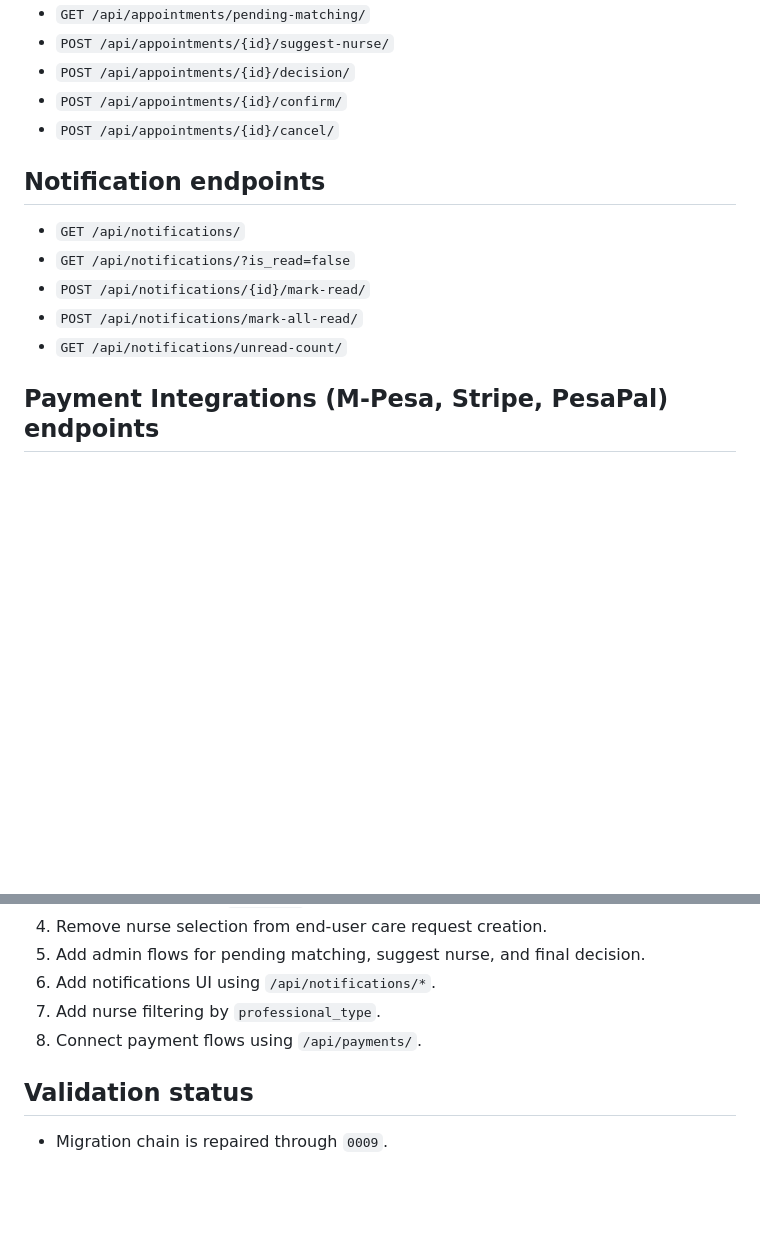
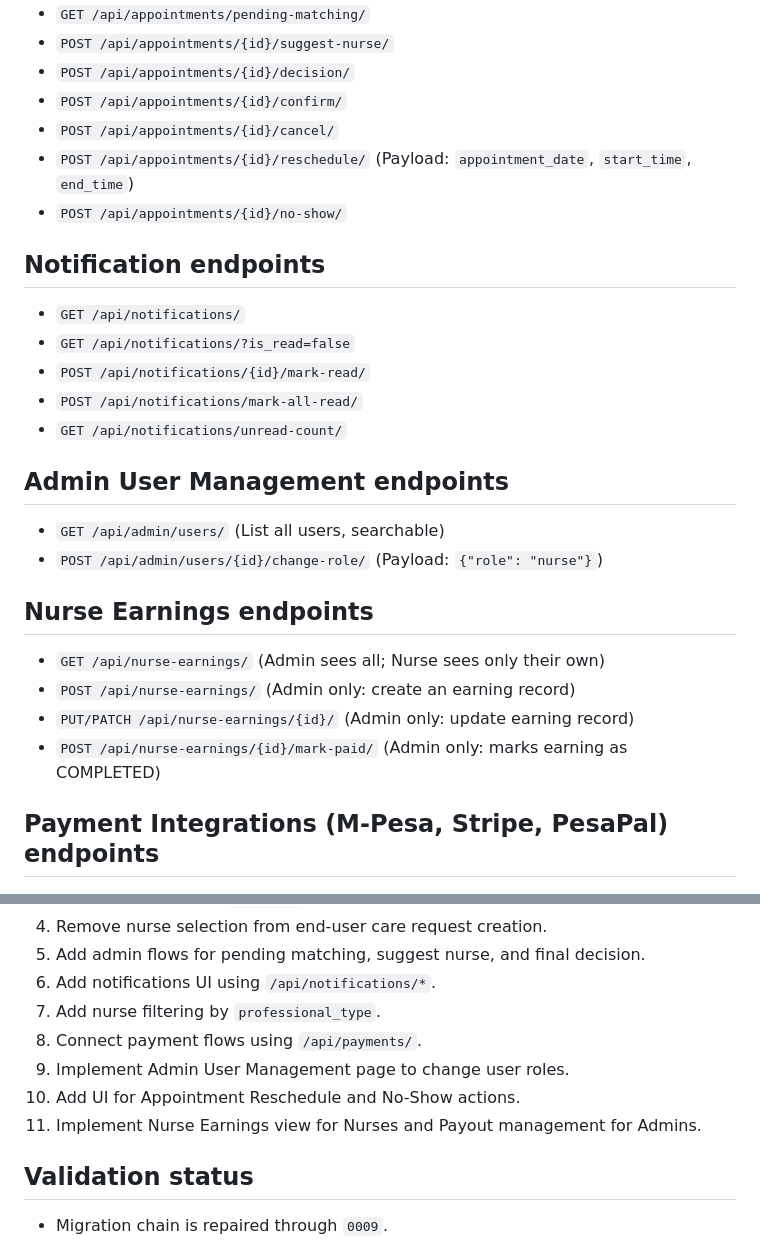
Before and after one commit to zoeaika/jamii-aide-backend, a Markdown page: frontend_handoff_backend_changes.md, 2 parts joined by grey strips. Rendered like a GitHub page; blank space fills up the shorter version.

Commit message:
Add new appointment management and admin user management endpoints; enhance nurse earnings functionality

```diff
--- a/frontend_handoff_backend_changes.md
+++ b/frontend_handoff_backend_changes.md
@@ -143,6 +144,8 @@ If you use the Django-rendered auth pages directly, these routes already exist:
 - `POST /api/appointments/{id}/decision/`
 - `POST /api/appointments/{id}/confirm/`
 - `POST /api/appointments/{id}/cancel/`
+- `POST /api/appointments/{id}/reschedule/` (Payload: `appointment_date`, `start_time`, `end_time`)
+- `POST /api/appointments/{id}/no-show/`
 
 ## Notification endpoints
 
@@ -151,6 +154,18 @@ If you use the Django-rendered auth pages directly, these routes already exist:
 - `POST /api/notifications/{id}/mark-read/`
 - `POST /api/notifications/mark-all-read/`
 - `GET /api/notifications/unread-count/`
+
+## Admin User Management endpoints
+
+- `GET /api/admin/users/` (List all users, searchable)
+- `POST /api/admin/users/{id}/change-role/` (Payload: `{"role": "nurse"}`)
+
+## Nurse Earnings endpoints
+
+- `GET /api/nurse-earnings/` (Admin sees all; Nurse sees only their own)
+- `POST /api/nurse-earnings/` (Admin only: create an earning record)
+- `PUT/PATCH /api/nurse-earnings/{id}/` (Admin only: update earning record)
+- `POST /api/nurse-earnings/{id}/mark-paid/` (Admin only: marks earning as COMPLETED)
 
 ## Payment Integrations (M-Pesa, Stripe, PesaPal) endpoints
 
@@ -195,6 +211,9 @@ Filtering:
 6. Add notifications UI using `/api/notifications/*`.
 7. Add nurse filtering by `professional_type`.
 8. Connect payment flows using `/api/payments/`.
+9. Implement Admin User Management page to change user roles.
+10. Add UI for Appointment Reschedule and No-Show actions.
+11. Implement Nurse Earnings view for Nurses and Payout management for Admins.
 
 ## Validation status
 
```
Also changed, not shown: other parts of frontend_handoff_backend_changes.md (+2 -0 lines).
